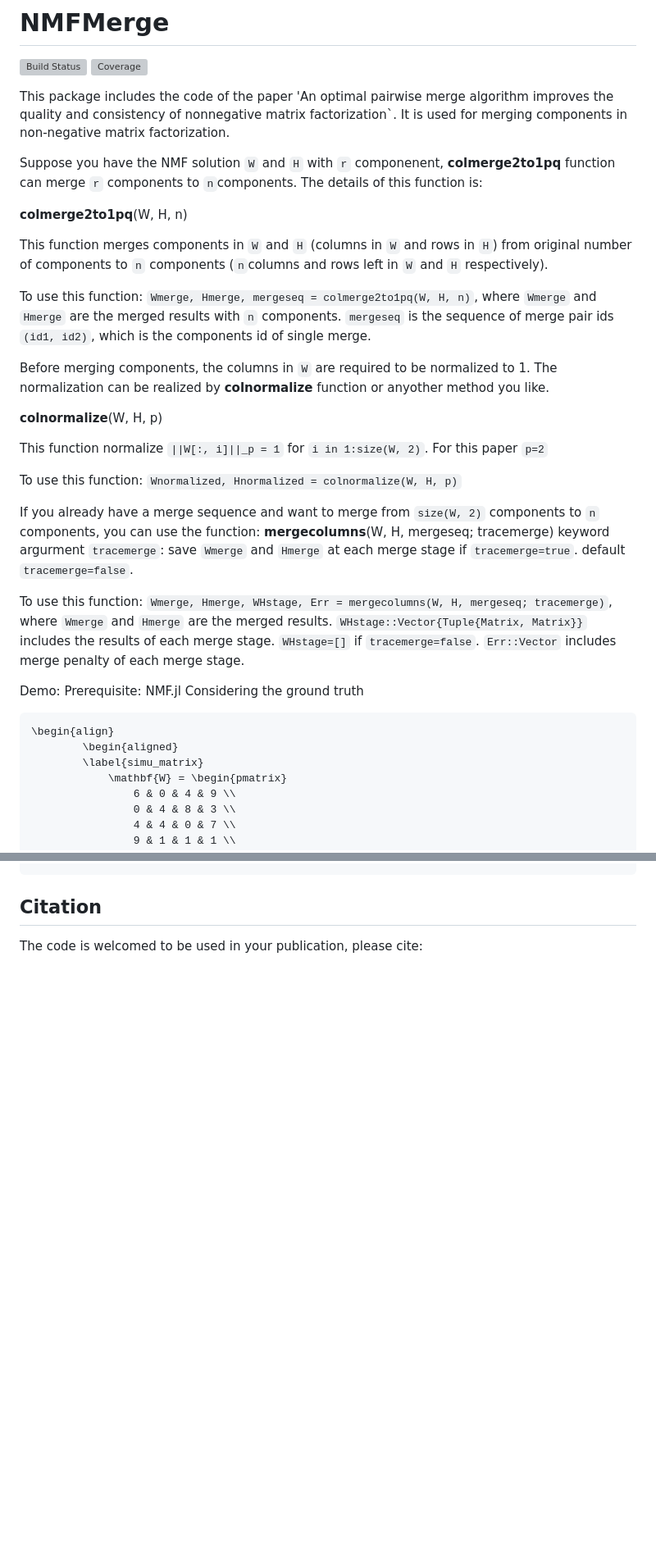
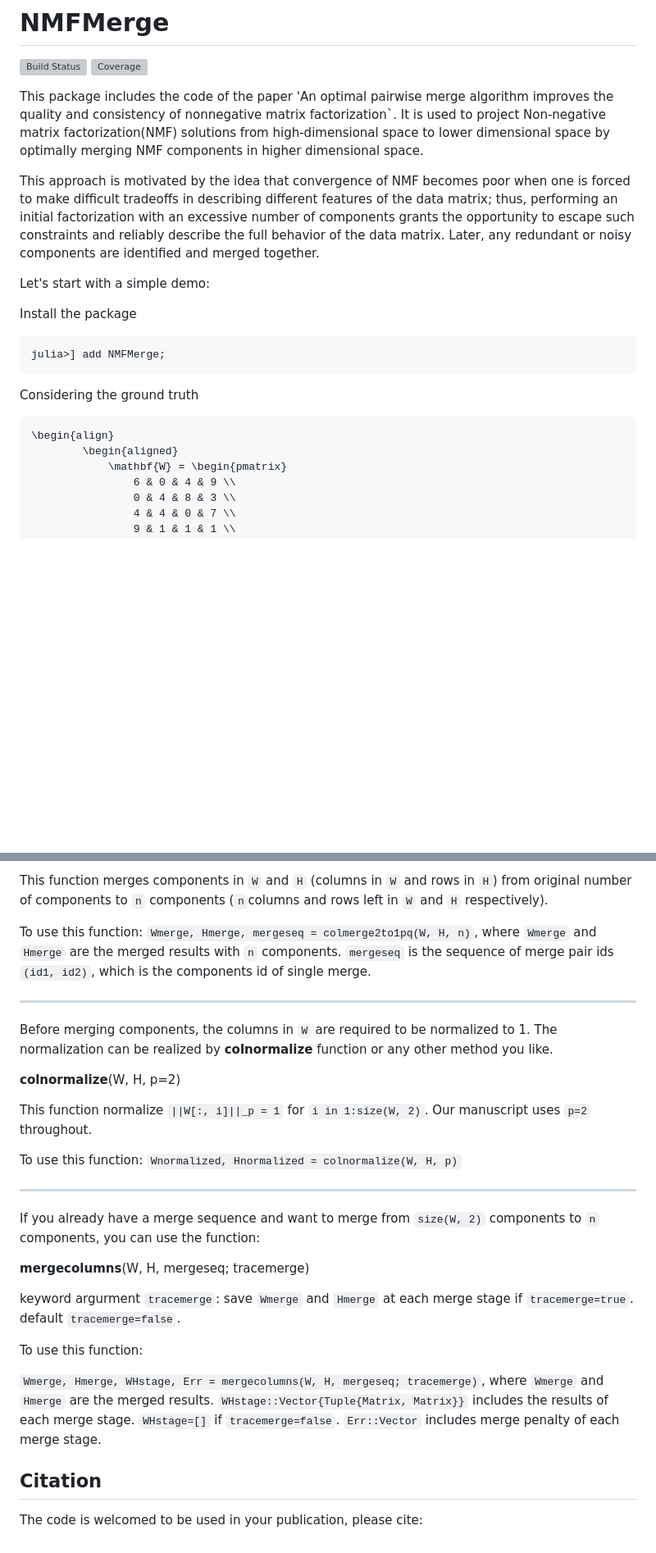
Before and after one commit to HolyLab/NMFMerge.jl, a Markdown page: README.md, 2 parts joined by grey strips. Shown: that part at 82% size. Drawn GitHub-style; blank space fills up the shorter version; grey boxes are pictures that could not be loaded.

````diff
--- a/README.md
+++ b/README.md
@@ -5,42 +5,22 @@
 [![Build Status](https://github.com/HolyLab/NMFMerge.jl/actions/workflows/CI.yml/badge.svg?branch=main)](https://github.com/HolyLab/NMFMerge.jl/actions/workflows/CI.yml?query=branch%3Amain)
 [![Coverage](https://codecov.io/gh/HolyLab/NMFMerge.jl/branch/main/graph/badge.svg)](https://codecov.io/gh/HolyLab/NMFMerge.jl)
 
-This package includes the code of the paper 'An optimal pairwise merge algorithm improves the quality and consistency of nonnegative matrix factorization`.
-It is used for merging components in non-negative matrix factorization.
+This package includes the code of the paper 'An optimal pairwise merge algorithm improves the quality and consistency of nonnegative matrix factorization`. It is used to project Non-negative matrix factorization(NMF) solutions from high-dimensional space to lower dimensional space by optimally merging NMF components in higher dimensional space.
 
-Suppose you have the NMF solution ``W`` and ``H`` with ``r`` componenent, **colmerge2to1pq** function can merge ``r`` components to ``n``components. The details of this function is:
+This approach is motivated by the idea that convergence of NMF becomes poor when one is forced to make difficult tradeoffs in describing different features of the data matrix; thus, performing an initial factorization with an excessive number of components grants the opportunity to escape such constraints and reliably describe the full behavior of the data matrix. Later, any redundant or noisy components are identified and merged together.
 
-**colmerge2to1pq**(W, H, n)
+Let's start with a simple demo:
 
-This function merges components in ``W`` and ``H`` (columns in ``W`` and rows in ``H``) from original number of components to ``n`` components (``n``columns and rows left in ``W`` and ``H`` respectively).
+Install the package
+```julia
+julia>] add NMFMerge;
+```
 
-To use this function:
-`Wmerge, Hmerge, mergeseq = colmerge2to1pq(W, H, n)`, where ``Wmerge`` and ``Hmerge`` are the merged results with ``n`` components. ``mergeseq`` is the sequence of merge pair ids ``(id1, id2)``, which is the components id of single merge.
-
-Before merging components, the columns in ``W`` are required to be normalized to 1. The normalization can be realized by **colnormalize** function or anyother method you like.
-
-**colnormalize**(W, H, p)
-
-This function normalize ``||W[:, i]||_p = 1`` for ``i in 1:size(W, 2)``. For this paper ``p=2``
-
-To use this function:
-`Wnormalized, Hnormalized = colnormalize(W, H, p)`
-
-If you already have a merge sequence and want to merge from ``size(W, 2)`` components to ``n`` components, you can use the function:
-**mergecolumns**(W, H, mergeseq; tracemerge)
-keyword argurment ``tracemerge``: save ``Wmerge`` and ``Hmerge`` at each merge stage if ``tracemerge=true``. default ``tracemerge=false``.
-
-To use this function:
-`Wmerge, Hmerge, WHstage, Err = mergecolumns(W, H, mergeseq; tracemerge)`, where ``Wmerge`` and ``Hmerge`` are the merged results. ``WHstage::Vector{Tuple{Matrix, Matrix}}`` includes the results of each merge stage. ``WHstage=[]`` if ``tracemerge=false``. ``Err::Vector`` includes merge penalty of each merge stage.
-
-Demo:
-Prerequisite: NMF.jl
 Considering the ground truth
 
 ```math
 \begin{align}
         \begin{aligned}
-        \label{simu_matrix}
             \mathbf{W} = \begin{pmatrix}
                 6 & 0 & 4 & 9 \\
                 0 & 4 & 8 & 3 \\
@@ -100,3 +123,33 @@ julia> result_renmf.objvalue/sum(abs2, X)
+This function merges components in ``W`` and ``H`` (columns in ``W`` and rows in ``H``) from original number of components to ``n`` components (``n``columns and rows left in ``W`` and ``H`` respectively).
+
+To use this function:
+`Wmerge, Hmerge, mergeseq = colmerge2to1pq(W, H, n)`, where ``Wmerge`` and ``Hmerge`` are the merged results with ``n`` components. ``mergeseq`` is the sequence of merge pair ids ``(id1, id2)``, which is the components id of single merge.
+
+-----
+
+Before merging components, the columns in ``W`` are required to be normalized to 1. The normalization can be realized by **colnormalize** function or any other method you like.
+
+
+**colnormalize**(W, H, p=2)
+
+
+This function normalize ``||W[:, i]||_p = 1`` for ``i in 1:size(W, 2)``. Our manuscript uses ``p=2`` throughout.
+
+
+To use this function:
+`Wnormalized, Hnormalized = colnormalize(W, H, p)`
+
+-----
+
+If you already have a merge sequence and want to merge from ``size(W, 2)`` components to ``n`` components, you can use the function:
+
+**mergecolumns**(W, H, mergeseq; tracemerge)
+
+keyword argurment ``tracemerge``: save ``Wmerge`` and ``Hmerge`` at each merge stage if ``tracemerge=true``. default ``tracemerge=false``.
+
+To use this function:
+
+`Wmerge, Hmerge, WHstage, Err = mergecolumns(W, H, mergeseq; tracemerge)`, where ``Wmerge`` and ``Hmerge`` are the merged results. ``WHstage::Vector{Tuple{Matrix, Matrix}}`` includes the results of each merge stage. ``WHstage=[]`` if ``tracemerge=false``. ``Err::Vector`` includes merge penalty of each merge stage.
 
 ## Citation
 The code is welcomed to be used in your publication, please cite:
````
Also changed, not shown: other parts of README.md (+52 -9 lines), images/simulation.png (added), 3 other files.
